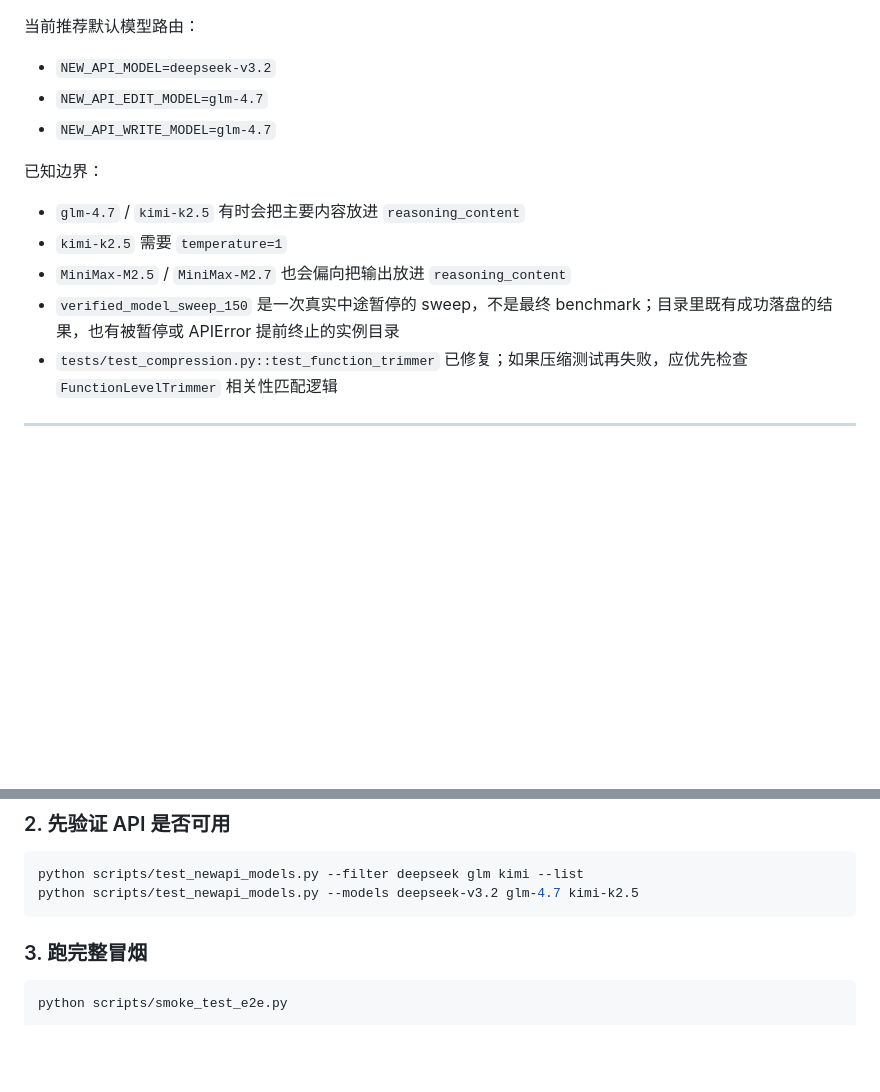
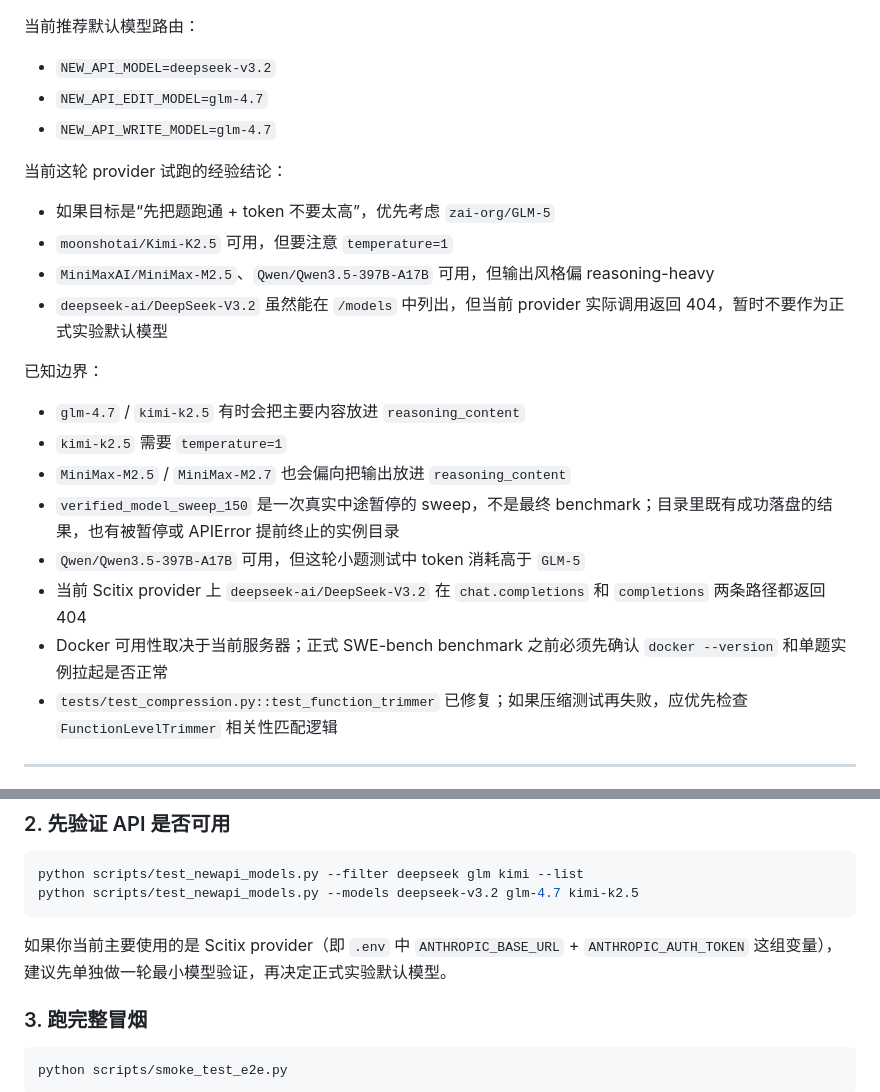
Before and after one commit to Dingzhen778/CodeAgentCostOptimization, a Markdown page: README.md, 2 parts joined by grey strips. GitHub-like rendering; blank space fills up the shorter version.

````diff
--- a/README.md
+++ b/README.md
@@ -124,11 +129,20 @@ CodeAgentCostOptimization/
 - `NEW_API_EDIT_MODEL=glm-4.7`
 - `NEW_API_WRITE_MODEL=glm-4.7`
 
+当前这轮 provider 试跑的经验结论：
+- 如果目标是“先把题跑通 + token 不要太高”，优先考虑 `zai-org/GLM-5`
+- `moonshotai/Kimi-K2.5` 可用，但要注意 `temperature=1`
+- `MiniMaxAI/MiniMax-M2.5`、`Qwen/Qwen3.5-397B-A17B` 可用，但输出风格偏 reasoning-heavy
+- `deepseek-ai/DeepSeek-V3.2` 虽然能在 `/models` 中列出，但当前 provider 实际调用返回 404，暂时不要作为正式实验默认模型
+
 已知边界：
 - `glm-4.7` / `kimi-k2.5` 有时会把主要内容放进 `reasoning_content`
 - `kimi-k2.5` 需要 `temperature=1`
 - `MiniMax-M2.5` / `MiniMax-M2.7` 也会偏向把输出放进 `reasoning_content`
 - `verified_model_sweep_150` 是一次真实中途暂停的 sweep，不是最终 benchmark；目录里既有成功落盘的结果，也有被暂停或 APIError 提前终止的实例目录
+- `Qwen/Qwen3.5-397B-A17B` 可用，但这轮小题测试中 token 消耗高于 `GLM-5`
+- 当前 Scitix provider 上 `deepseek-ai/DeepSeek-V3.2` 在 `chat.completions` 和 `completions` 两条路径都返回 404
+- Docker 可用性取决于当前服务器；正式 SWE-bench benchmark 之前必须先确认 `docker --version` 和单题实例拉起是否正常
 - `tests/test_compression.py::test_function_trimmer` 已修复；如果压缩测试再失败，应优先检查 `FunctionLevelTrimmer` 相关性匹配逻辑
 
 ---
@@ -307,6 +321,8 @@ python scripts/test_newapi_models.py --filter deepseek glm kimi --list
 python scripts/test_newapi_models.py --models deepseek-v3.2 glm-4.7 kimi-k2.5
 ```
 
+如果你当前主要使用的是 Scitix provider（即 `.env` 中 `ANTHROPIC_BASE_URL` + `ANTHROPIC_AUTH_TOKEN` 这组变量），建议先单独做一轮最小模型验证，再决定正式实验默认模型。
+
 ### 3. 跑完整冒烟
 
 ```bash
````
Also changed, not shown: other parts of README.md (+104 -1 lines).
